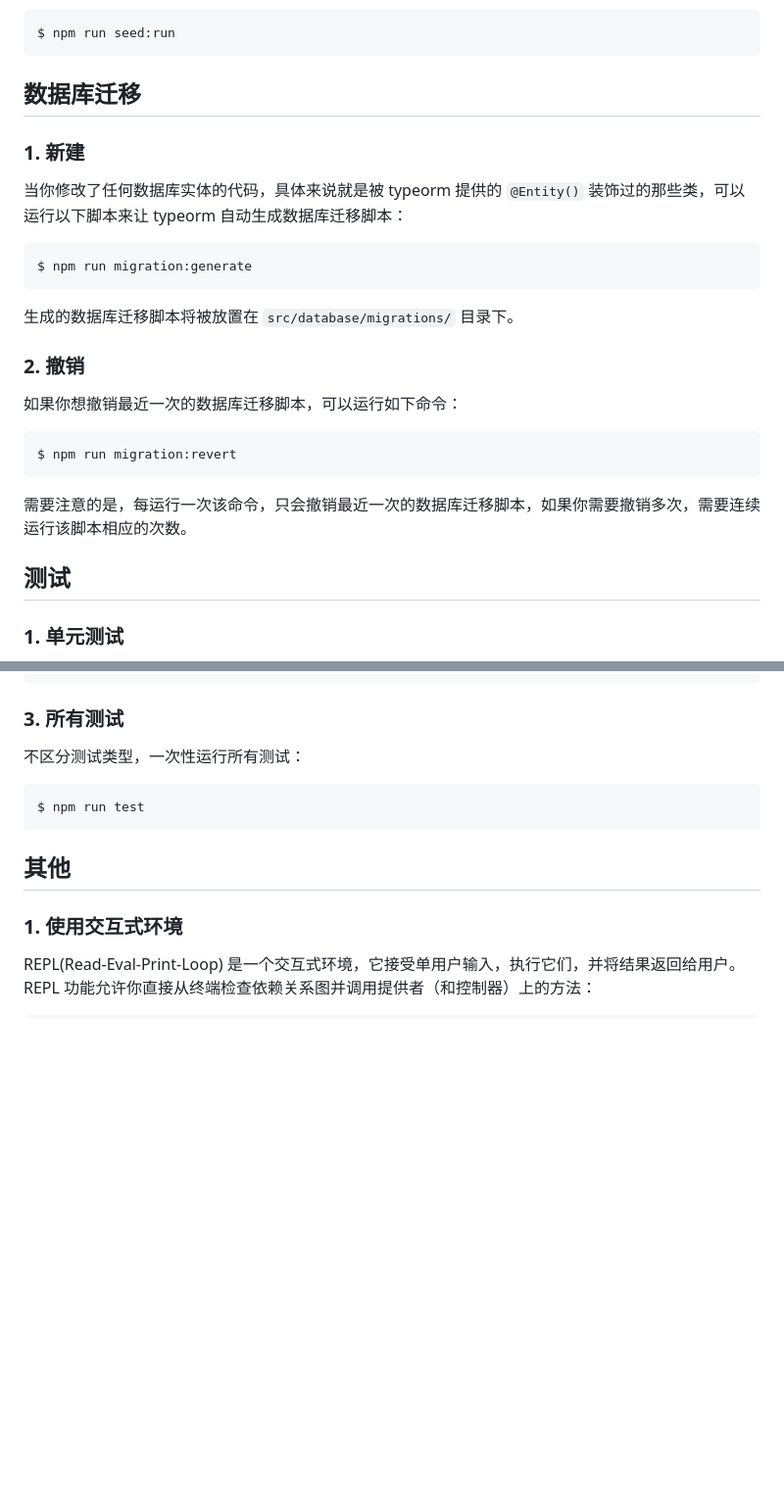
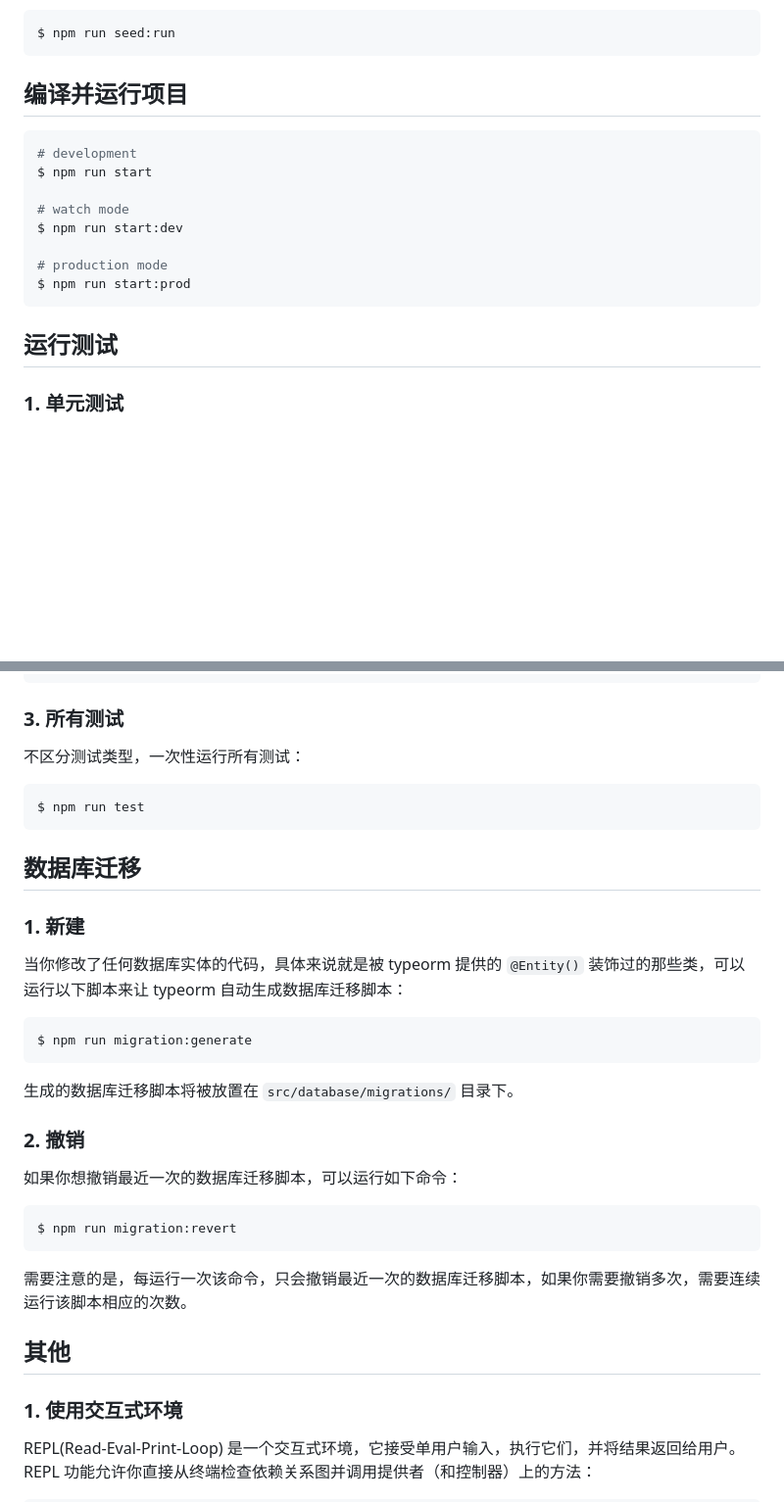
Before and after one commit to nullcc/nest-api-boilerplate, a Markdown page: README_zh-cn.md, 2 parts joined by grey strips. Shown: that part at 98% size. Drawn GitHub-style; blank space fills up the shorter version.

````diff
--- a/README_zh-cn.md
+++ b/README_zh-cn.md
@@ -66,29 +66,20 @@ $ npm run migration:run
 $ npm run seed:run
 ```
 
-## 数据库迁移
+## 编译并运行项目
 
-### 1. 新建
+```bash
+# development
+$ npm run start
 
-当你修改了任何数据库实体的代码，具体来说就是被 typeorm 提供的 `@Entity()` 装饰过的那些类，可以运行以下脚本来让 typeorm 自动生成数据库迁移脚本：
+# watch mode
+$ npm run start:dev
 
-```shell
-$ npm run migration:generate
+# production mode
+$ npm run start:prod
 ```
 
-生成的数据库迁移脚本将被放置在 `src/database/migrations/` 目录下。
-
-### 2. 撤销
-
-如果你想撤销最近一次的数据库迁移脚本，可以运行如下命令：
-
-```shell
-$ npm run migration:revert
-```
-
-需要注意的是，每运行一次该命令，只会撤销最近一次的数据库迁移脚本，如果你需要撤销多次，需要连续运行该脚本相应的次数。
-
-## 测试
+## 运行测试
 
 ### 1. 单元测试
 
@@ -114,6 +105,28 @@ $ npm run test:e2e
 $ npm run test
 ```
 
+## 数据库迁移
+
+### 1. 新建
+
+当你修改了任何数据库实体的代码，具体来说就是被 typeorm 提供的 `@Entity()` 装饰过的那些类，可以运行以下脚本来让 typeorm 自动生成数据库迁移脚本：
+
+```shell
+$ npm run migration:generate
+```
+
+生成的数据库迁移脚本将被放置在 `src/database/migrations/` 目录下。
+
+### 2. 撤销
+
+如果你想撤销最近一次的数据库迁移脚本，可以运行如下命令：
+
+```shell
+$ npm run migration:revert
+```
+
+需要注意的是，每运行一次该命令，只会撤销最近一次的数据库迁移脚本，如果你需要撤销多次，需要连续运行该脚本相应的次数。
+
 ## 其他
 
 ### 1. 使用交互式环境
````
Also changed, not shown: README.md (+98 -59 lines).
